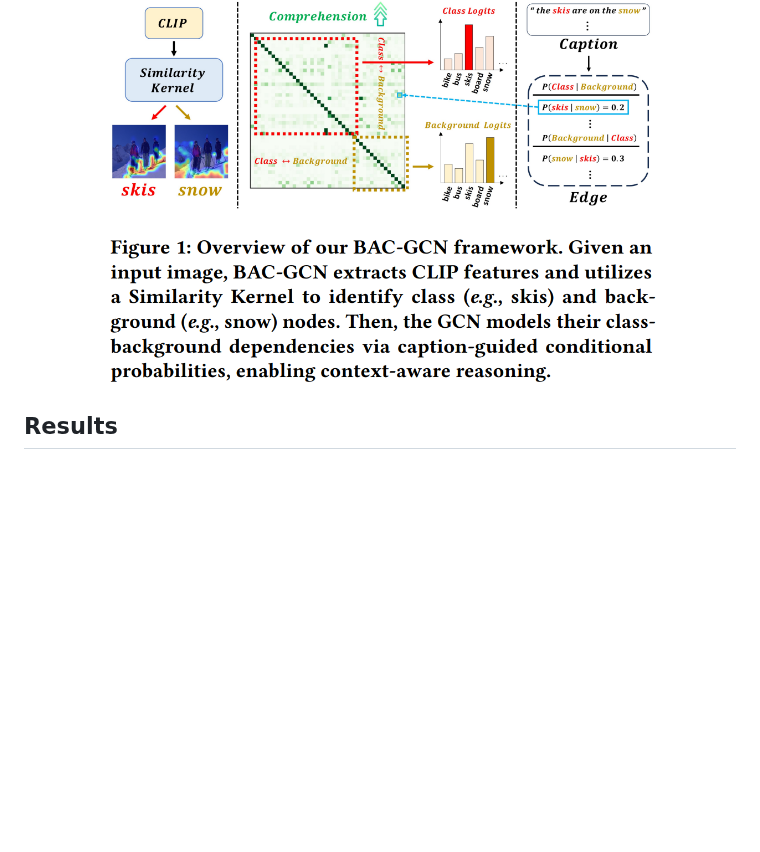
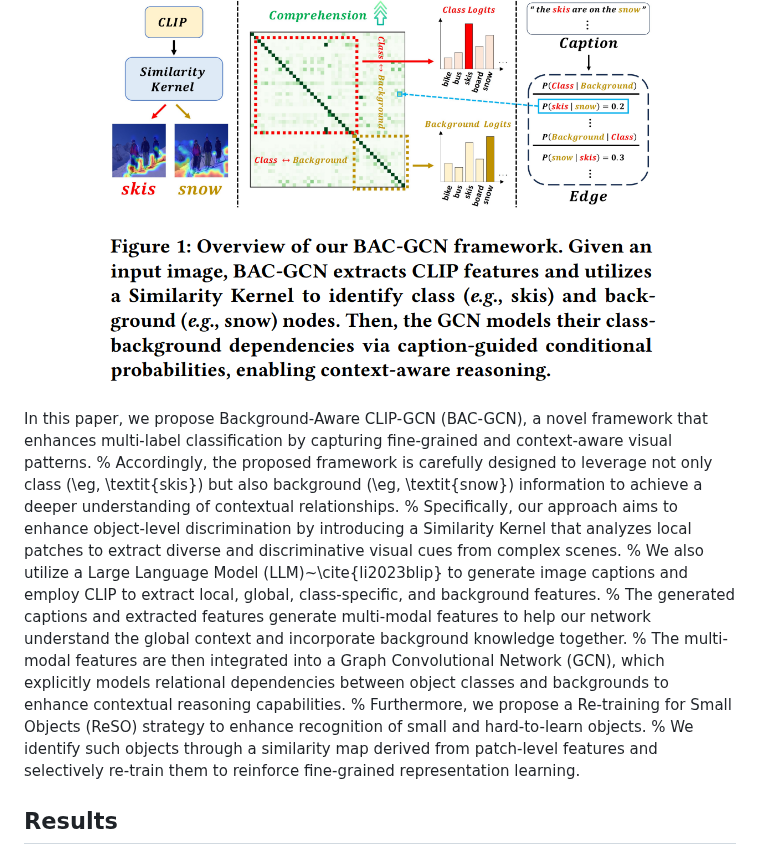
Before and after one commit to yonghyeonjo46/BAC-GCN, a Markdown page: README.md, the part around one of its changes. Rendered like a GitHub page; blank space fills up the shorter version.

```diff
--- a/README.md
+++ b/README.md
@@ -34,9 +32,22 @@ Multi-label classification has recently demonstrated promising performance throu
 <div align="center">
   <img src="assets/teaser.png" alt="Final Method" width="80%">
 </div>
-
-
-
+<br>
+In this paper, we propose Background-Aware CLIP-GCN (BAC-GCN), a novel framework that enhances multi-label classification by capturing fine-grained and context-aware visual patterns.
+%
+Accordingly, the proposed framework is carefully designed to leverage not only class (\eg, \textit{skis}) but also background (\eg, \textit{snow}) information to achieve a deeper understanding of contextual relationships.
+%
+Specifically, our approach aims to enhance object-level discrimination by introducing a Similarity Kernel that analyzes local patches to extract diverse and discriminative visual cues from complex scenes.
+%
+We also utilize a Large Language Model (LLM)~\cite{li2023blip} to generate image captions and employ CLIP to extract local, global, class-specific, and background features.
+%
+The generated captions and extracted features generate multi-modal features to help our network understand the global context and incorporate background knowledge together.
+%
+The multi-modal features are then integrated into a Graph Convolutional Network (GCN), which explicitly models relational dependencies between object classes and backgrounds to enhance contextual reasoning capabilities.
+%
+Furthermore, we propose a Re-training for Small Objects (ReSO) strategy to enhance recognition of small and hard-to-learn objects.
+%
+We identify such objects through a similarity map derived from patch-level features and selectively re-train them to reinforce fine-grained representation learning.
 
 ## Results
 
```
Also changed, not shown: other parts of README.md (+4 -6 lines).
